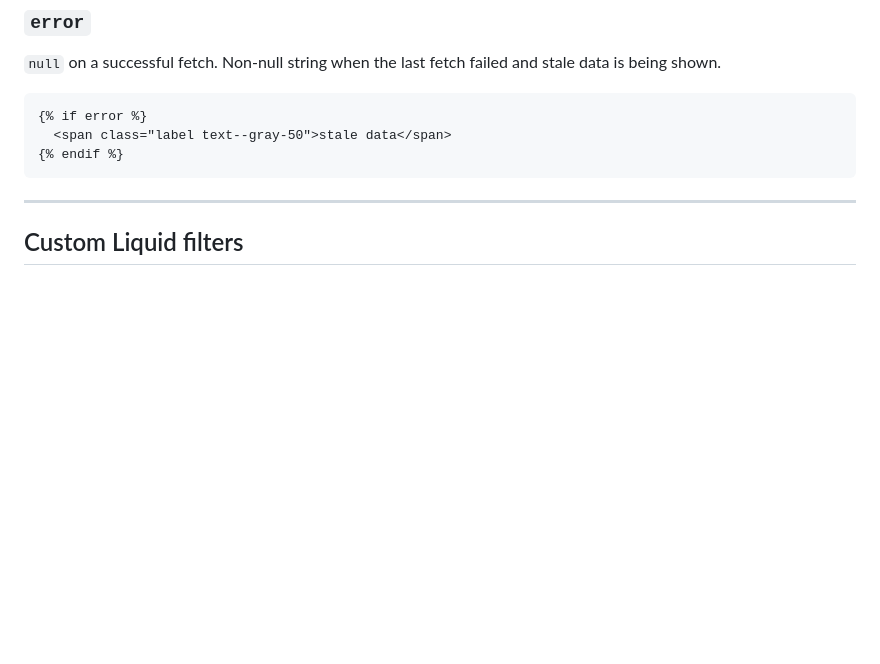
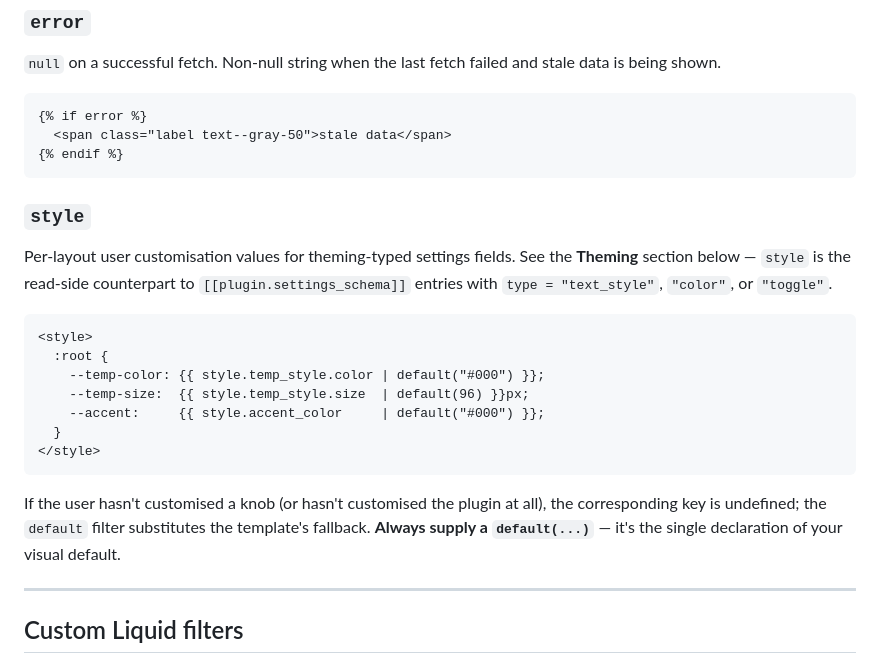
Before and after one commit to ellisandy/cascades, a Markdown page: docs/plugin-authoring.md, the part around one of its changes. Rendered like a GitHub page; blank space fills up the shorter version.

````diff
--- a/docs/plugin-authoring.md
+++ b/docs/plugin-authoring.md
@@ -194,6 +283,28 @@ stale data is being shown.
   <span class="label text--gray-50">stale data</span>
 {% endif %}
 ```
+
+### `style`
+
+Per-layout user customisation values for theming-typed settings fields. See
+the **Theming** section below — `style` is the read-side counterpart to
+`[[plugin.settings_schema]]` entries with `type = "text_style"`, `"color"`,
+or `"toggle"`.
+
+```liquid
+<style>
+  :root {
+    --temp-color: {{ style.temp_style.color | default("#000") }};
+    --temp-size:  {{ style.temp_style.size  | default(96) }}px;
+    --accent:     {{ style.accent_color     | default("#000") }};
+  }
+</style>
+```
+
+If the user hasn't customised a knob (or hasn't customised the plugin at all),
+the corresponding key is undefined; the `default` filter substitutes the
+template's fallback. **Always supply a `default(...)`** — it's the
+single declaration of your visual default.
 
 ---
 
````
Also changed, not shown: other parts of docs/plugin-authoring.md (+89 -0 lines).
